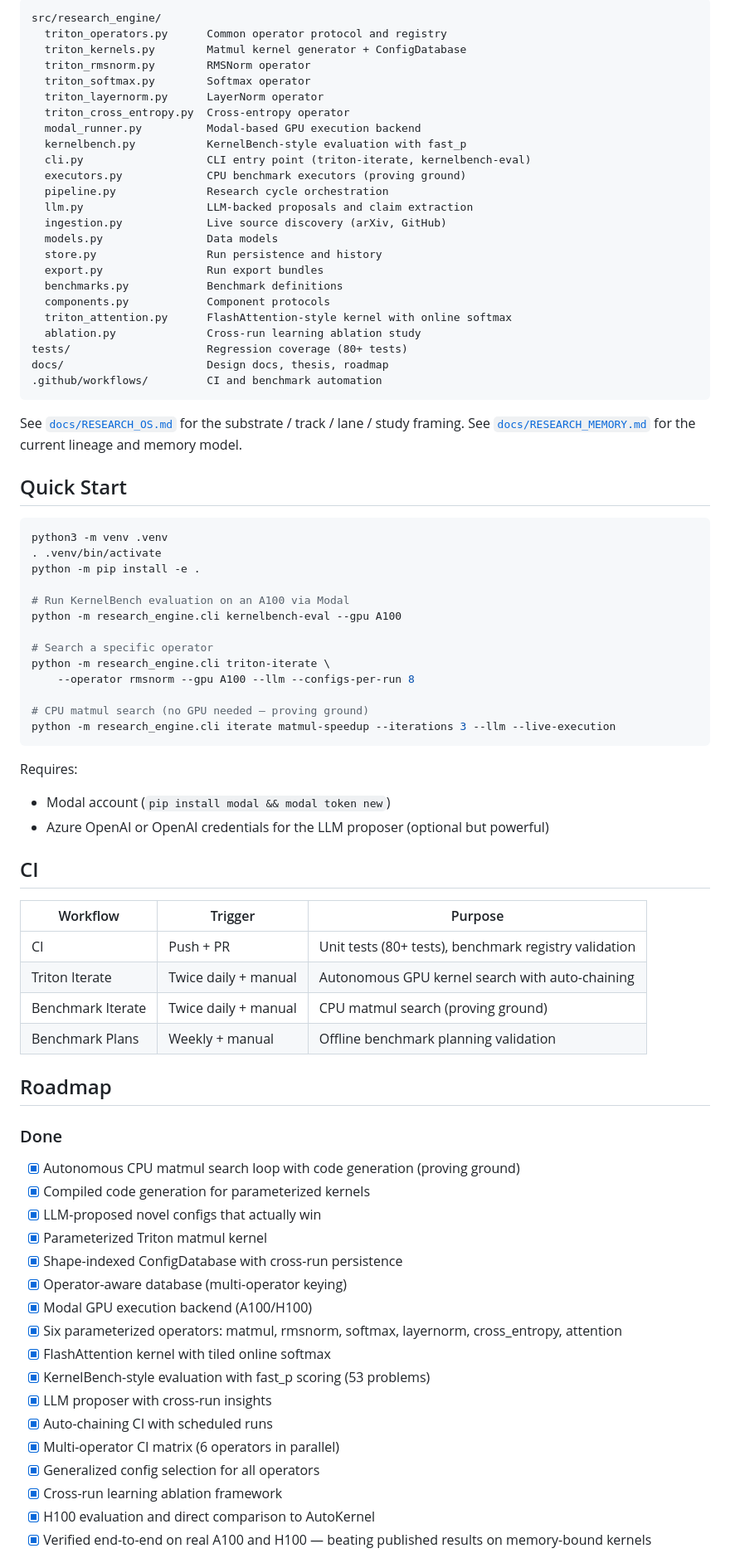
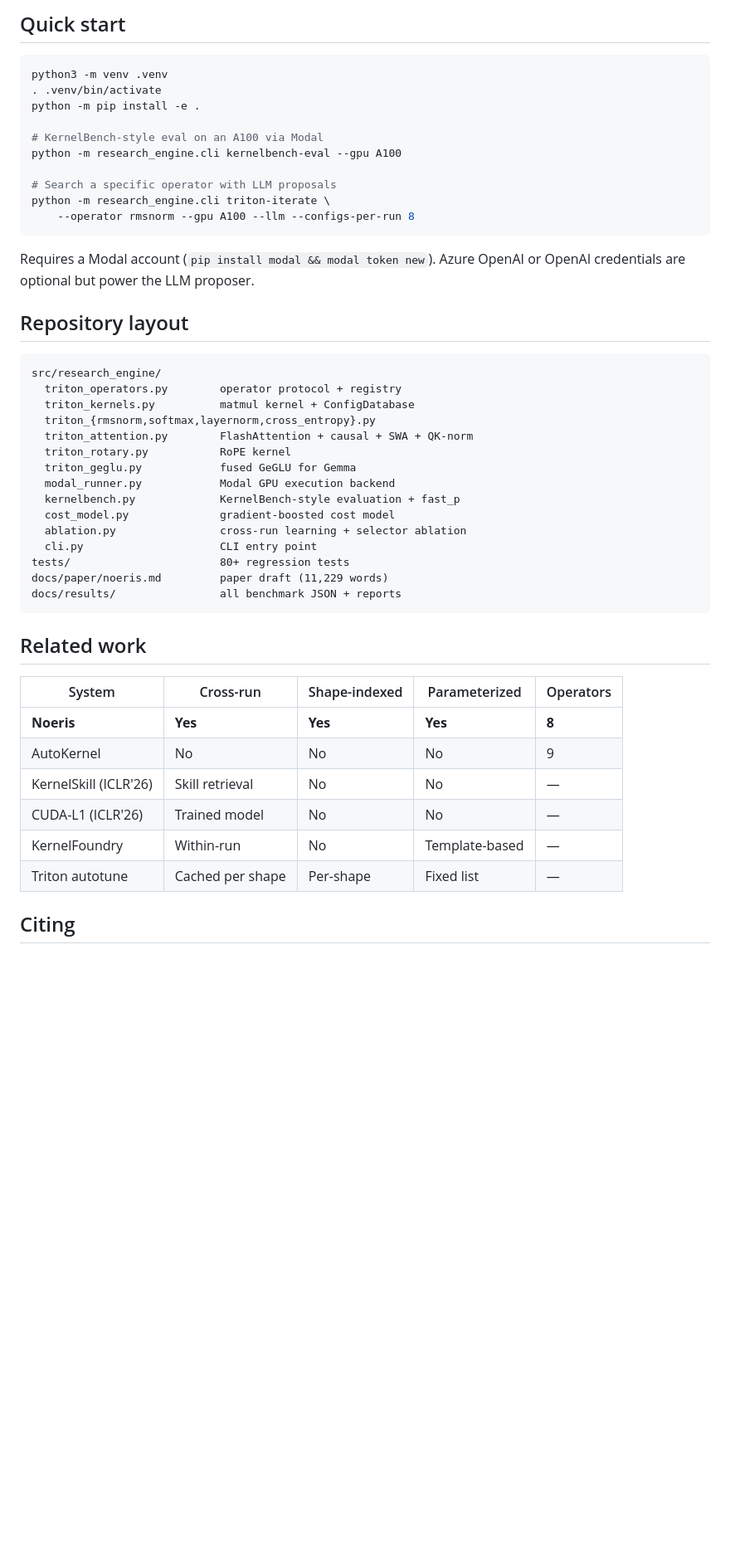
Before and after one commit to PwnKit-Labs/noeris, a Markdown page: README.md, the part around one of its changes. Shown at 83% size. Drawn GitHub-style; blank space fills up the shorter version.

````diff
--- a/README.md
+++ b/README.md
@@ -139,83 +106,50 @@ No published system does all four.
-```
-src/research_engine/
-  triton_operators.py      Common operator protocol and registry
-  triton_kernels.py        Matmul kernel generator + ConfigDatabase
-  triton_rmsnorm.py        RMSNorm operator
-  triton_softmax.py        Softmax operator
-  triton_layernorm.py      LayerNorm operator
-  triton_cross_entropy.py  Cross-entropy operator
-  modal_runner.py          Modal-based GPU execution backend
-  kernelbench.py           KernelBench-style evaluation with fast_p
-  cli.py                   CLI entry point (triton-iterate, kernelbench-eval)
-  executors.py             CPU benchmark executors (proving ground)
-  pipeline.py              Research cycle orchestration
-  llm.py                   LLM-backed proposals and claim extraction
-  ingestion.py             Live source discovery (arXiv, GitHub)
-  models.py                Data models
-  store.py                 Run persistence and history
-  export.py                Run export bundles
-  benchmarks.py            Benchmark definitions
-  components.py            Component protocols
-  triton_attention.py      FlashAttention-style kernel with online softmax
-  ablation.py              Cross-run learning ablation study
-tests/                     Regression coverage (80+ tests)
-docs/                      Design docs, thesis, roadmap
-.github/workflows/         CI and benchmark automation
-```
-
-See [`docs/RESEARCH_OS.md`](docs/RESEARCH_OS.md) for the substrate / track / lane / study framing.
-See [`docs/RESEARCH_MEMORY.md`](docs/RESEARCH_MEMORY.md) for the current lineage and memory model.
-
-## Quick Start
+## Quick start
 
 ```bash
 python3 -m venv .venv
 . .venv/bin/activate
 python -m pip install -e .
 
-# Run KernelBench evaluation on an A100 via Modal
+# KernelBench-style eval on an A100 via Modal
 python -m research_engine.cli kernelbench-eval --gpu A100
 
-# Search a specific operator
+# Search a specific operator with LLM proposals
 python -m research_engine.cli triton-iterate \
     --operator rmsnorm --gpu A100 --llm --configs-per-run 8
-
-# CPU matmul search (no GPU needed — proving ground)
-python -m research_engine.cli iterate matmul-speedup --iterations 3 --llm --live-execution
 ```
 
-Requires:
-- Modal account (`pip install modal && modal token new`)
-- Azure OpenAI or OpenAI credentials for the LLM proposer (optional but powerful)
+Requires a Modal account (`pip install modal && modal token new`). Azure OpenAI or OpenAI credentials are optional but power the LLM proposer.
 
-## CI
+## Repository layout
 
-| Workflow | Trigger | Purpose |
-|---|---|---|
-| CI | Push + PR | Unit tests (80+ tests), benchmark registry validation |
-| Triton Iterate | Twice daily + manual | Autonomous GPU kernel search with auto-chaining |
-| Benchmark Iterate | Twice daily + manual | CPU matmul search (proving ground) |
-| Benchmark Plans | Weekly + manual | Offline benchmark planning validation |
+```
+src/research_engine/
+  triton_operators.py        operator protocol + registry
+  triton_kernels.py          matmul kernel + ConfigDatabase
+  triton_{rmsnorm,softmax,layernorm,cross_entropy}.py
+  triton_attention.py        FlashAttention + causal + SWA + QK-norm
+  triton_rotary.py           RoPE kernel
+  triton_geglu.py            fused GeGLU for Gemma
+  modal_runner.py            Modal GPU execution backend
+  kernelbench.py             KernelBench-style evaluation + fast_p
+  cost_model.py              gradient-boosted cost model
+  ablation.py                cross-run learning + selector ablation
+  cli.py                     CLI entry point
+tests/                       80+ regression tests
+docs/paper/noeris.md         paper draft (11,229 words)
+docs/results/                all benchmark JSON + reports
+```
 
-## Roadmap
+## Related work
 
-### Done
+| System | Cross-run | Shape-indexed | Parameterized | Operators |
+|---|---|---|---|---|
+| **Noeris** | **Yes** | **Yes** | **Yes** | **8** |
+| AutoKernel | No | No | No | 9 |
+| KernelSkill (ICLR'26) | Skill retrieval | No | No | — |
+| CUDA-L1 (ICLR'26) | Trained model | No | No | — |
+| KernelFoundry | Within-run | No | Template-based | — |
+| Triton autotune | Cached per shape | Per-shape | Fixed list | — |
 
-- [x] Autonomous CPU matmul search loop with code generation (proving ground)
-- [x] Compiled code generation for parameterized kernels
-- [x] LLM-proposed novel configs that actually win
-- [x] Parameterized Triton matmul kernel
-- [x] Shape-indexed ConfigDatabase with cross-run persistence
-- [x] Operator-aware database (multi-operator keying)
-- [x] Modal GPU execution backend (A100/H100)
-- [x] Six parameterized operators: matmul, rmsnorm, softmax, layernorm, cross_entropy, attention
-- [x] FlashAttention kernel with tiled online softmax
-- [x] KernelBench-style evaluation with fast_p scoring (53 problems)
-- [x] LLM proposer with cross-run insights
-- [x] Auto-chaining CI with scheduled runs
-- [x] Multi-operator CI matrix (6 operators in parallel)
-- [x] Generalized config selection for all operators
-- [x] Cross-run learning ablation framework
-- [x] H100 evaluation and direct comparison to AutoKernel
-- [x] Verified end-to-end on real A100 and H100 — beating published results on memory-bound kernels
+## Citing
 
````
Also changed, not shown: other parts of README.md (+83 -144 lines).
